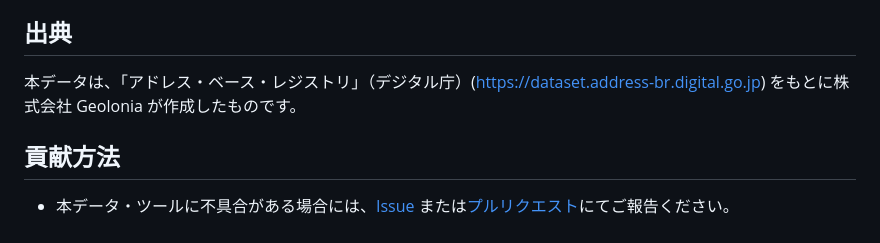
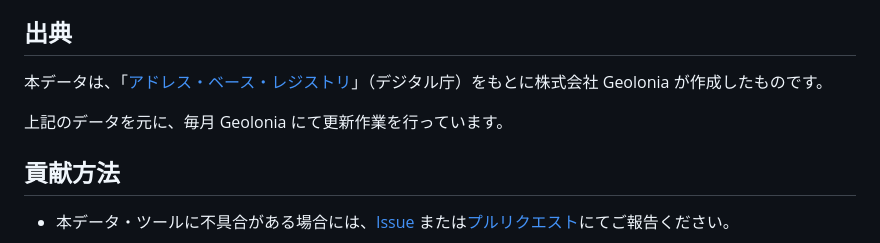
Before and after one commit to geolonia/japanese-addresses-v2, a Markdown page: README.md, the part around the change. GitHub-like rendering.

Commit message:
出典のリンク記法を統一し更新頻度の記述を復活させる

```diff
--- a/README.md
+++ b/README.md
@@ -157,7 +157,9 @@ prc_num1,prc_num2,prc_num3,lng,lat
 
 ## 出典
 
-本データは、「アドレス・ベース・レジストリ」（デジタル庁）(https://dataset.address-br.digital.go.jp) をもとに株式会社 Geolonia が作成したものです。
+本データは、「[アドレス・ベース・レジストリ](https://dataset.address-br.digital.go.jp)」（デジタル庁）をもとに株式会社 Geolonia が作成したものです。
+
+上記のデータを元に、毎月 Geolonia にて更新作業を行っています。
 
 ## 貢献方法
 
```
